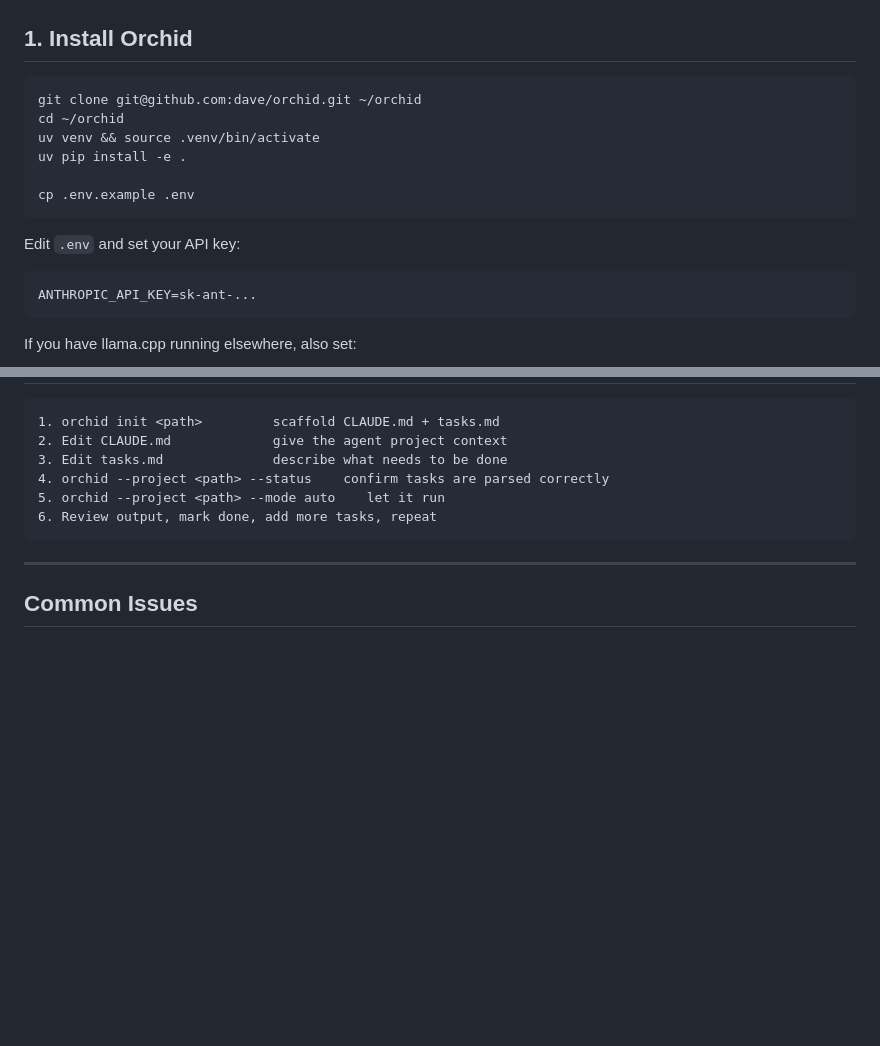
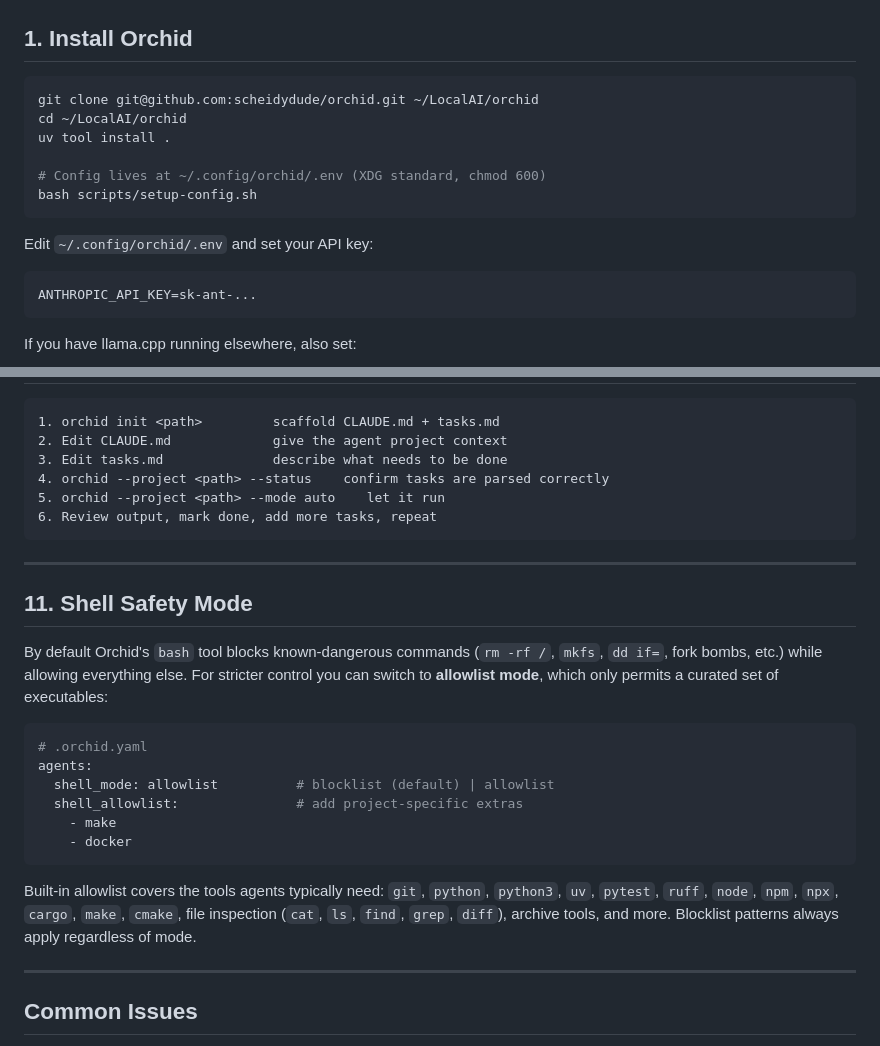
Before and after one commit to scheidydude/orchid, a Markdown page: docs/getting-started.md, 2 parts joined by grey strips. Drawn GitHub-style; blank space fills up the shorter version.

````diff
--- a/docs/getting-started.md
+++ b/docs/getting-started.md
@@ -16,15 +16,15 @@ Orchid is an AI agent orchestration tool. You install it once and point it at an
 ## 1. Install Orchid
 
 ```bash
-git clone git@github.com:dave/orchid.git ~/orchid
-cd ~/orchid
-uv venv && source .venv/bin/activate
-uv pip install -e .
+git clone git@github.com:scheidydude/orchid.git ~/LocalAI/orchid
+cd ~/LocalAI/orchid
+uv tool install .
 
-cp .env.example .env
+# Config lives at ~/.config/orchid/.env (XDG standard, chmod 600)
+bash scripts/setup-config.sh
 ```
 
-Edit `.env` and set your API key:
+Edit `~/.config/orchid/.env` and set your API key:
 
 ```
 ANTHROPIC_API_KEY=sk-ant-...
@@ -290,6 +290,23 @@ orchid --check-providers
 
 ---
 
+## 11. Shell Safety Mode
+
+By default Orchid's `bash` tool blocks known-dangerous commands (`rm -rf /`, `mkfs`, `dd if=`, fork bombs, etc.) while allowing everything else. For stricter control you can switch to **allowlist mode**, which only permits a curated set of executables:
+
+```yaml
+# .orchid.yaml
+agents:
+  shell_mode: allowlist          # blocklist (default) | allowlist
+  shell_allowlist:               # add project-specific extras
+    - make
+    - docker
+```
+
+Built-in allowlist covers the tools agents typically need: `git`, `python`, `python3`, `uv`, `pytest`, `ruff`, `node`, `npm`, `npx`, `cargo`, `make`, `cmake`, file inspection (`cat`, `ls`, `find`, `grep`, `diff`), archive tools, and more. Blocklist patterns always apply regardless of mode.
+
+---
+
 ## Common Issues
 
 **"ANTHROPIC_API_KEY not set"**
````
Also changed, not shown: CLAUDE.md (+7 -5 lines), README.md (+5 -3 lines).
